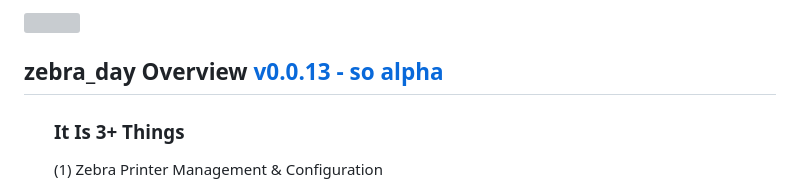
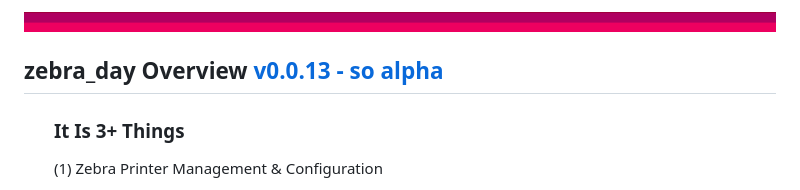
Before and after one commit to Daylily-Informatics/zebra_day, a Markdown page: README.md, the part around the change printed below. Rendered like a GitHub page; grey boxes are pictures that could not be loaded.

```diff
--- a/README.md
+++ b/README.md
@@ -1,2 +1,2 @@
-<img src=imgs/bar_red.png>
+<img src=zebra_day/imgs/bar_red.png>
 
```
Also changed, not shown: other parts of README.md (+1 -1 lines).
